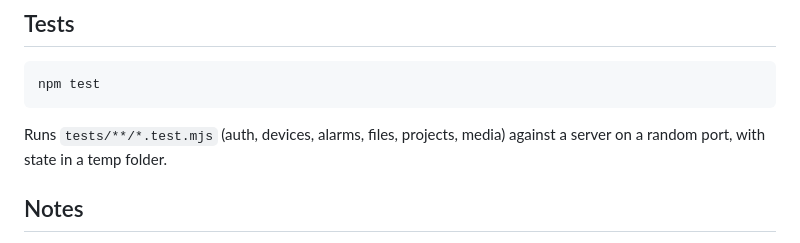
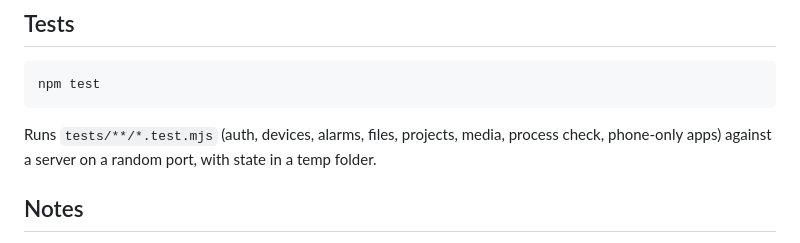
Before and after one commit to AlexMGlesser/Control-Center, a Markdown page: control-app/README.md, the part around the change. Rendered like a GitHub page.

```diff
--- a/control-app/README.md
+++ b/control-app/README.md
@@ -78,7 +78,7 @@ All routes are in `server/routes/api.js`. The phone's view of them is in
 
     npm test
 
-Runs `tests/**/*.test.mjs` (auth, devices, alarms, files, projects, media)
+Runs `tests/**/*.test.mjs` (auth, devices, alarms, files, projects, media, process check, phone-only apps)
 against a server on a random port, with state in a temp folder.
 
 ## Notes
```
Also changed, not shown: README.md (+21 -1 lines).
